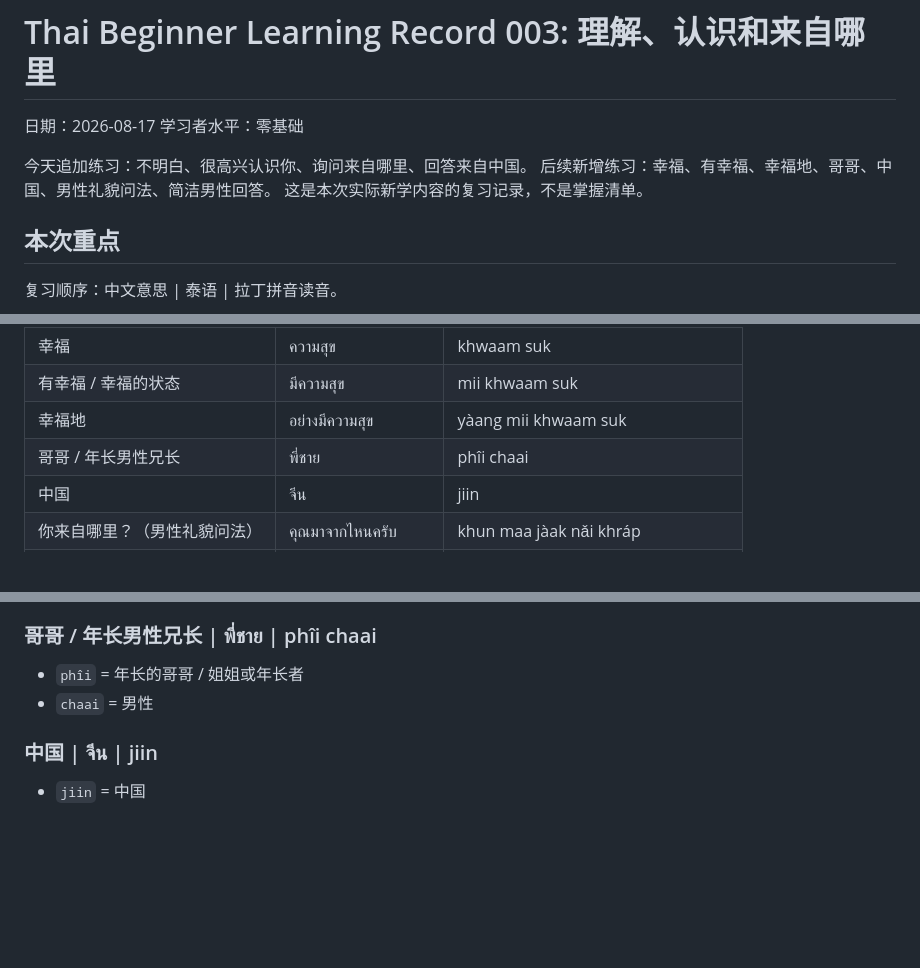
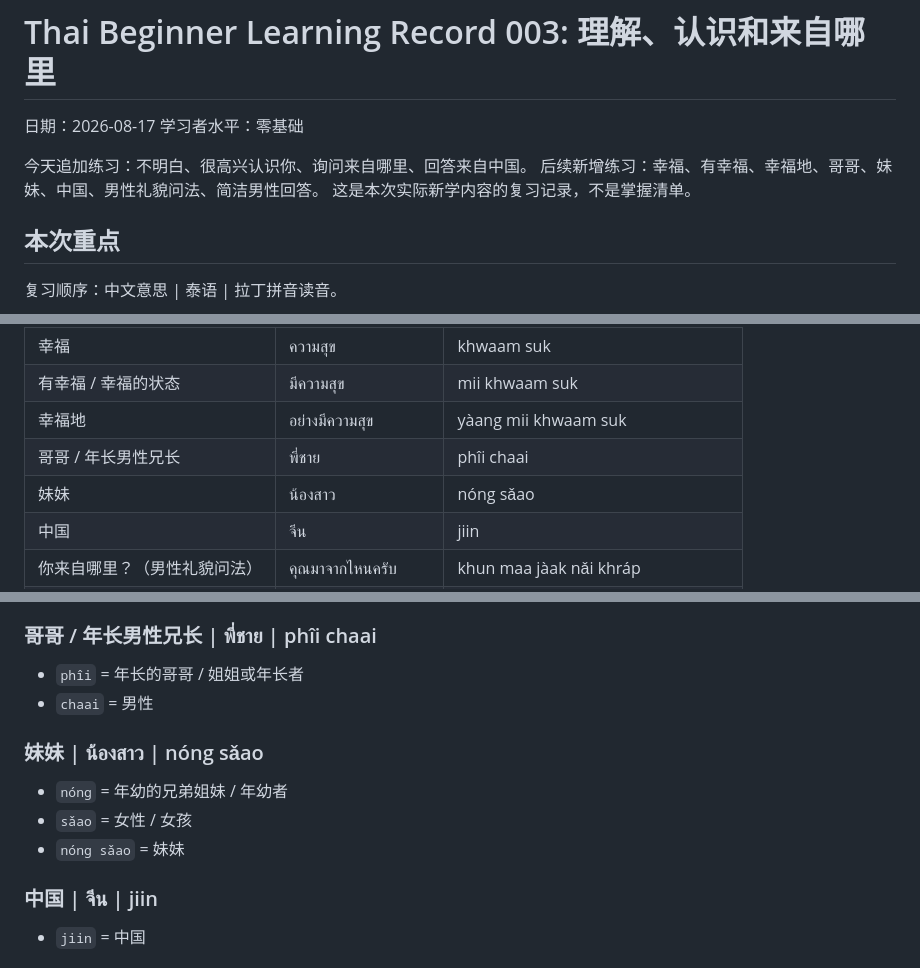
Before and after one commit to jarby99/English-Speaking-Handbook, a Markdown page: learning-records/thai/003-beginner-understanding-introductions-origin.md, 3 parts joined by grey strips. Drawn GitHub-style; blank space fills up the shorter version.

Commit message:
Add Thai younger sister vocabulary

```diff
--- a/learning-records/thai/003-beginner-understanding-introductions-origin.md
+++ b/learning-records/thai/003-beginner-understanding-introductions-origin.md
@@ -4,7 +4,7 @@
 学习者水平：零基础
 
 今天追加练习：不明白、很高兴认识你、询问来自哪里、回答来自中国。
-后续新增练习：幸福、有幸福、幸福地、哥哥、中国、男性礼貌问法、简洁男性回答。
+后续新增练习：幸福、有幸福、幸福地、哥哥、妹妹、中国、男性礼貌问法、简洁男性回答。
 这是本次实际新学内容的复习记录，不是掌握清单。
 
 ## 本次重点
@@ -21,6 +21,7 @@
 | 有幸福 / 幸福的状态 | มีความสุข | mii khwaam suk |
 | 幸福地 | อย่างมีความสุข | yàang mii khwaam suk |
 | 哥哥 / 年长男性兄长 | พี่ชาย | phîi chaai |
+| 妹妹 | น้องสาว | nóng sǎao |
 | 中国 | จีน | jiin |
 | 你来自哪里？（男性礼貌问法） | คุณมาจากไหนครับ | khun maa jàak nǎi khráp |
 | 我来自中国。（简洁男性回答） | ผมมาจากจีนครับ | phǒm maa jàak jiin khráp |
@@ -75,6 +76,12 @@
 - `phîi` = 年长的哥哥 / 姐姐或年长者
 - `chaai` = 男性
 
+### 妹妹 | น้องสาว | nóng sǎao
+
+- `nóng` = 年幼的兄弟姐妹 / 年幼者
+- `sǎao` = 女性 / 女孩
+- `nóng sǎao` = 妹妹
+
 ### 中国 | จีน | jiin
 
 - `jiin` = 中国
```
